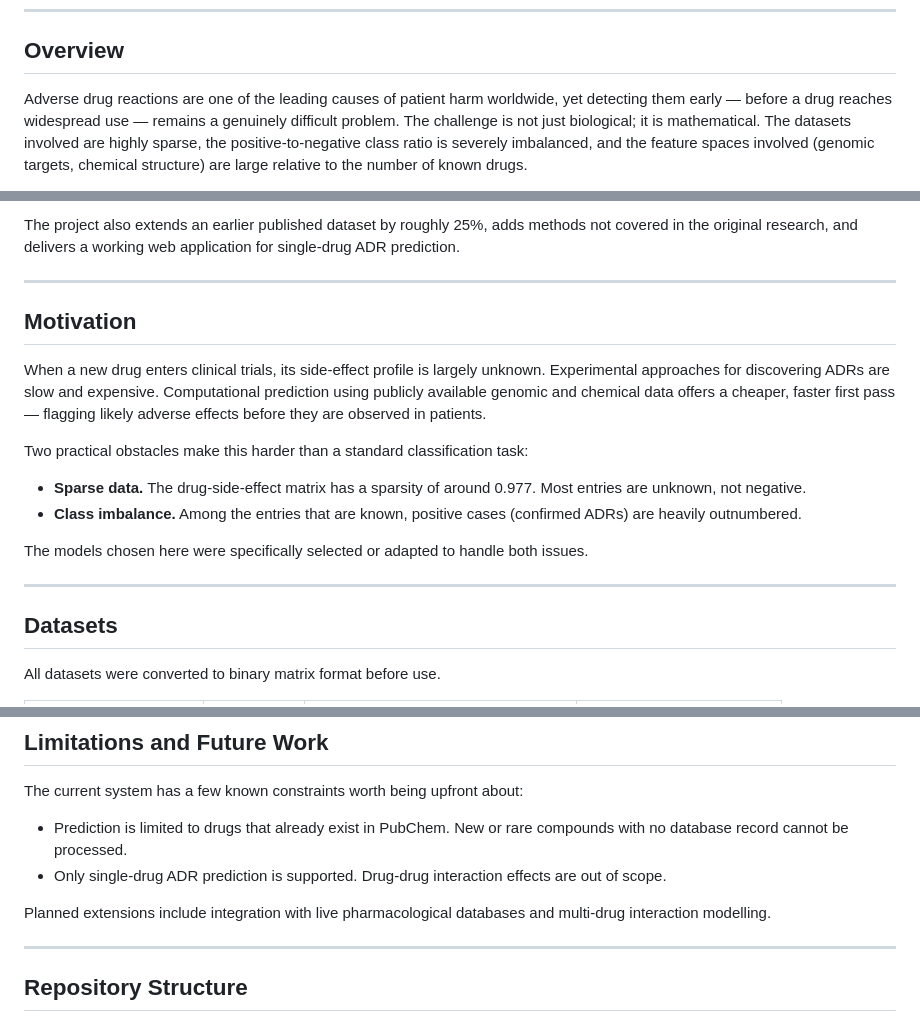
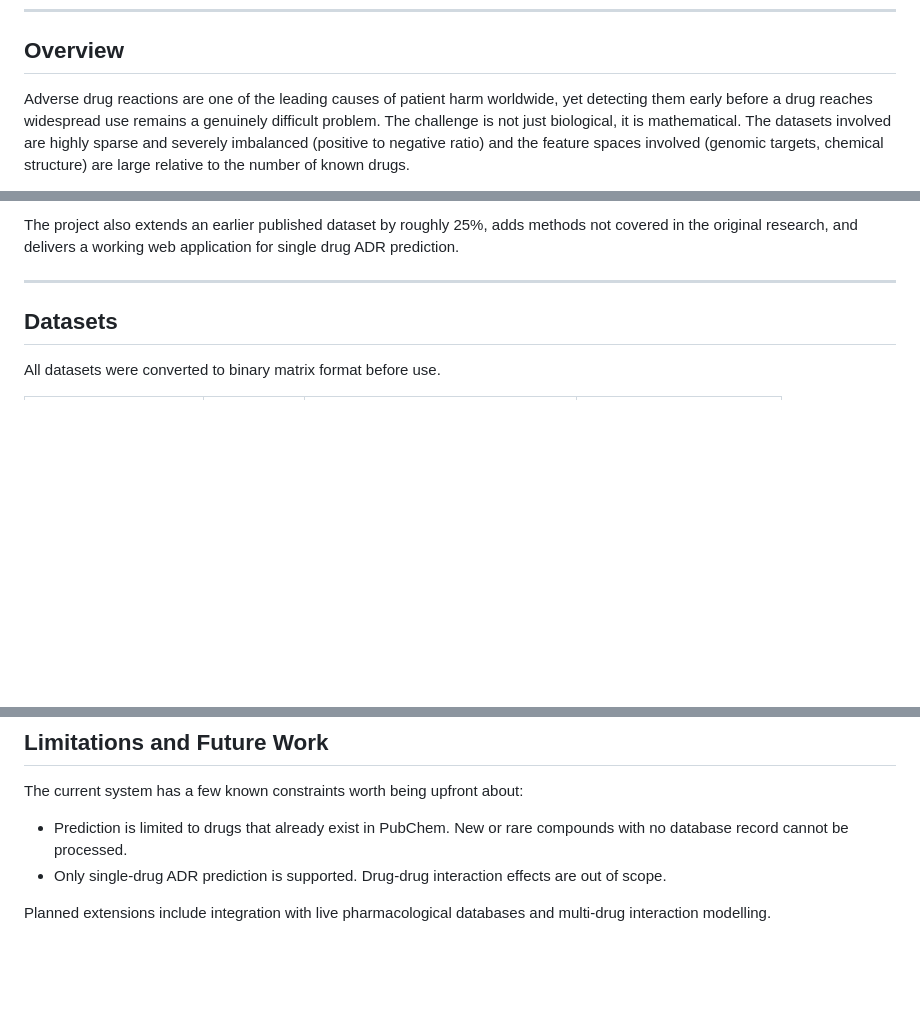
Before and after one commit to arshad4387/ADR-Prediction, a Markdown page: README.md, 3 parts joined by grey strips. Drawn GitHub-style; blank space fills up the shorter version.

```diff
--- a/README.md
+++ b/README.md
@@ -7,5 +7,5 @@
 
 ## Overview
 
-Adverse drug reactions are one of the leading causes of patient harm worldwide, yet detecting them early — before a drug reaches widespread use — remains a genuinely difficult problem. The challenge is not just biological; it is mathematical. The datasets involved are highly sparse, the positive-to-negative class ratio is severely imbalanced, and the feature spaces involved (genomic targets, chemical structure) are large relative to the number of known drugs.
+Adverse drug reactions are one of the leading causes of patient harm worldwide, yet detecting them early before a drug reaches widespread use remains a genuinely difficult problem. The challenge is not just biological, it is mathematical. The datasets involved are highly sparse and severely imbalanced (positive to negative ratio) and the feature spaces involved (genomic targets, chemical structure) are large relative to the number of known drugs.
 
@@ -13,18 +13,5 @@ This project approaches ADR prediction as a matrix completion problem. Given a p
 
-The project also extends an earlier published dataset by roughly 25%, adds methods not covered in the original research, and delivers a working web application for single-drug ADR prediction.
-
----
-
-## Motivation
-
-When a new drug enters clinical trials, its side-effect profile is largely unknown. Experimental approaches for discovering ADRs are slow and expensive. Computational prediction using publicly available genomic and chemical data offers a cheaper, faster first pass — flagging likely adverse effects before they are observed in patients.
-
-Two practical obstacles make this harder than a standard classification task:
-
-- **Sparse data.** The drug-side-effect matrix has a sparsity of around 0.977. Most entries are unknown, not negative.
-- **Class imbalance.** Among the entries that are known, positive cases (confirmed ADRs) are heavily outnumbered.
-
-The models chosen here were specifically selected or adapted to handle both issues.
+The project also extends an earlier published dataset by roughly 25%, adds methods not covered in the original research, and delivers a working web application for single drug ADR prediction.
 
 ---
 
@@ -126,7 +113,3 @@ The current system has a few known constraints worth being upfront about:
 - Only single-drug ADR prediction is supported. Drug-drug interaction effects are out of scope.
 
 Planned extensions include integration with live pharmacological databases and multi-drug interaction modelling.
-
----
-
-## Repository Structure
```
Also changed, not shown: other parts of README.md (+7 -7 lines).
